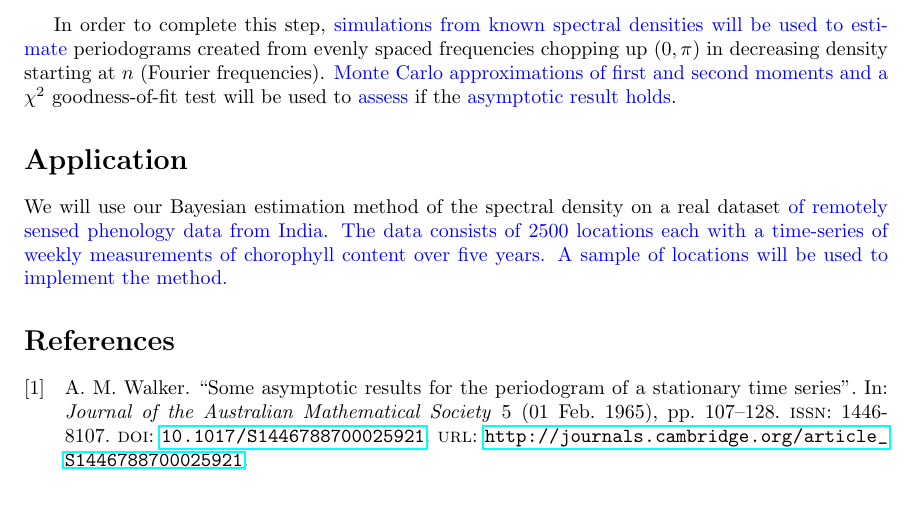
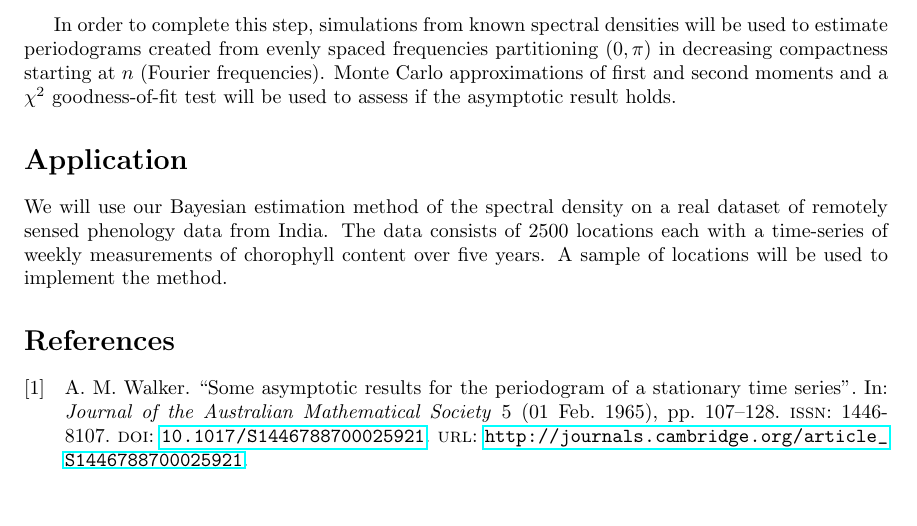
Before and after one commit to andeek/Bayesian-Spectral-Density, a LaTeX document (proposal/research_proposal_kaplan_johnson.tex): part of page 2 of 2, cut so that both start at the same text. The pictures show the PDF file proposal/research_proposal_kaplan_johnson.pdf that the author committed with the source.

Commit message:
finalized project proposal

```diff
--- a/proposal/research_proposal_kaplan_johnson.tex
+++ b/proposal/research_proposal_kaplan_johnson.tex
@@ -87,25 +87,25 @@ f(\omega_r) & \sim \pi(\theta)\\
 f(\omega_r) | I_n(\omega_r) &\propto 2\pi f(\omega_r) e^{-2\pi f(\omega_r) y} \pi(\theta)
 \end{align*}
 
-\mj{In order to implement this method, two fundamental sets of questions need to be explored. These involve
+In order to implement this method, two fundamental sets of questions need to be explored. These involve
 \begin{enumerate}
 \item Prior distributions on $\omega_r$
 \item The asymptotic property relies on fixed frequencies.
 \end{enumerate}
-}
+
 
 \subsection*{Prior Distributions}
-A natural choice of prior for this analysis would be a \mj{conjugate Gamma distribution}. We would also like to explore the possibility of using an improper prior.
+A natural choice of prior for this analysis would be a conjugate Gamma distribution. We would also like to explore the possibility of using an improper prior.
 
 \subsection*{Fixed Frequencies}
-It is common practice when dealing with the periodogram to work with the Fourier frequencies $\mathcal{F}_n$ of which there are $n$. However, the asymptotic result \mj{holds for} a fixed number of frequencies $k$. We would like to explore at what ratio $\frac{k}{n}$ do the approximate independence and exponential distribution \mj{assumptions in the result} break down in the periodogram values.
+It is common practice when dealing with the periodogram to work with the Fourier frequencies $\mathcal{F}_n$ of which there are $n$. However, the asymptotic result holds for a fixed number of frequencies $k$. We would like to explore at what ratio $\frac{k}{n}$ do the approximate independence and exponential distribution assumptions in the result break down in the periodogram values.
 
-The goal would be to develop a procedure to find the largest acceptable $k$ that still maintains \mj{the asymptotic result}. This procedure would be completed before the Bayesian estimation of the spectral density.
+The goal would be to develop a procedure to find the largest acceptable $k$ that still maintains the asymptotic result. This procedure would be completed before the Bayesian estimation of the spectral density.
 
-In order to complete this step, \mj{simulations from known spectral densities will be used to estimate} periodograms created from evenly spaced frequencies chopping up $(0,\pi)$ in decreasing density starting at $n$ (Fourier frequencies). \mj{Monte Carlo approximations of first and second moments and a} $\chi^2$ goodness-of-fit test will be used to \mj{assess} if the \mj{asymptotic result holds}.
+In order to complete this step, simulations from known spectral densities will be used to estimate periodograms created from evenly spaced frequencies partitioning $(0,\pi)$ in decreasing compactness starting at $n$ (Fourier frequencies). Monte Carlo approximations of first and second moments and a $\chi^2$ goodness-of-fit test will be used to assess if the asymptotic result holds.
 
 \section*{Application}
-We will use our Bayesian estimation method of the spectral density on a real dataset \mj{of remotely sensed phenology data from India. The data consists of 2500 locations each with a time-series of weekly measurements of chorophyll content over five years. A sample of locations will be used to implement the method.}
+We will use our Bayesian estimation method of the spectral density on a real dataset of remotely sensed phenology data from India. The data consists of 2500 locations each with a time-series of weekly measurements of chorophyll content over five years. A sample of locations will be used to implement the method.
 
 \printbibliography
 \end{document}
```
Also changed, not shown: proposal/research_proposal_kaplan_johnson-blx.bib (+2 -2 lines), proposal/research_proposal_kaplan_johnson.pdf, 3 other files.
